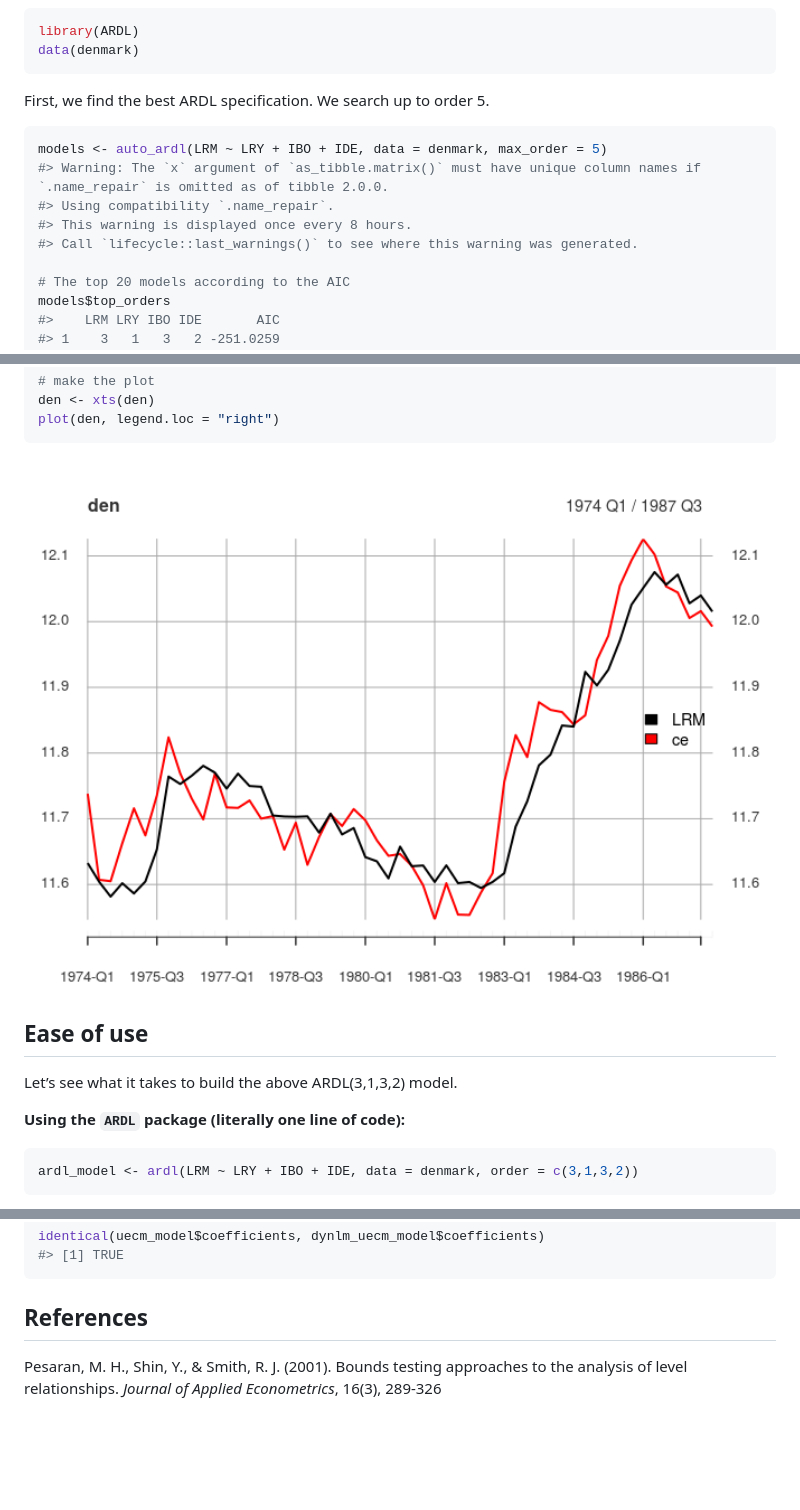
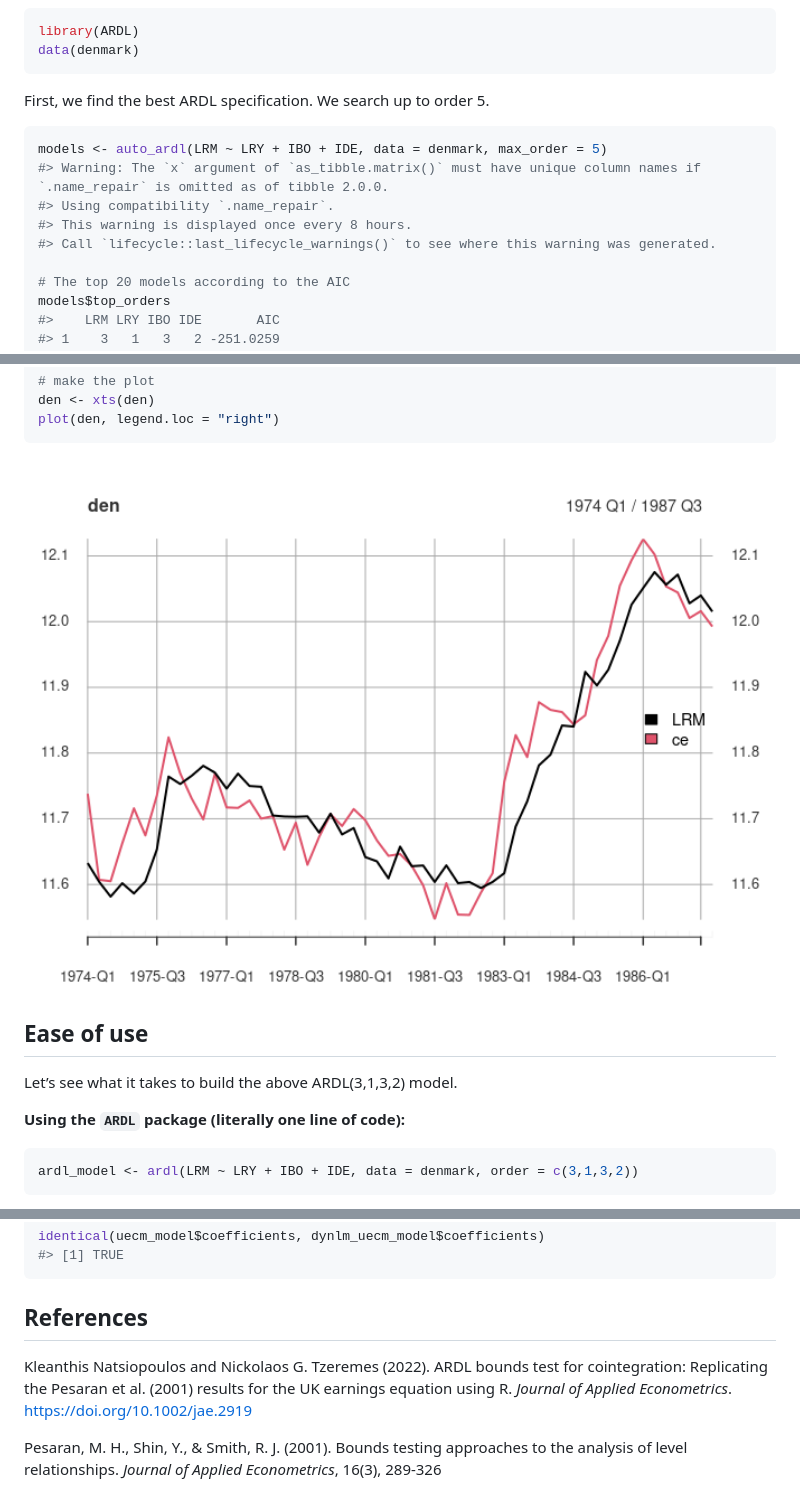
Before and after one commit to cran/ARDL, a Markdown page: README.md, 3 parts joined by grey strips. GitHub-like rendering; pictures changed too: man/figures/README-lr-plot-1.png; blank space fills up the shorter version.

````diff
--- a/README.md
+++ b/README.md
@@ -56,15 +58,14 @@ library(ARDL)
 data(denmark)
 ```
 
-First, we find the best ARDL specification. We search up to order
-5.
+First, we find the best ARDL specification. We search up to order 5.
 
 ``` r
 models <- auto_ardl(LRM ~ LRY + IBO + IDE, data = denmark, max_order = 5)
 #> Warning: The `x` argument of `as_tibble.matrix()` must have unique column names if `.name_repair` is omitted as of tibble 2.0.0.
 #> Using compatibility `.name_repair`.
 #> This warning is displayed once every 8 hours.
-#> Call `lifecycle::last_warnings()` to see where this warning was generated.
+#> Call `lifecycle::last_lifecycle_warnings()` to see where this warning was generated.
 
 # The top 20 models according to the AIC
 models$top_orders
@@ -291,8 +291,7 @@ plot(den, legend.loc = "right")
 
 Let’s see what it takes to build the above ARDL(3,1,3,2) model.
 
-**Using the `ARDL` package (literally one line of
-code):**
+**Using the `ARDL` package (literally one line of code):**
 
 ``` r
 ardl_model <- ardl(LRM ~ LRY + IBO + IDE, data = denmark, order = c(3,1,3,2))
@@ -344,6 +343,11 @@ identical(uecm_model$coefficients, dynlm_uecm_model$coefficients)
 
 ## References
 
+Kleanthis Natsiopoulos and Nickolaos G. Tzeremes (2022). ARDL bounds
+test for cointegration: Replicating the Pesaran et al. (2001) results
+for the UK earnings equation using R. *Journal of Applied Econometrics*.
+<https://doi.org/10.1002/jae.2919>
+
 Pesaran, M. H., Shin, Y., & Smith, R. J. (2001). Bounds testing
 approaches to the analysis of level relationships. *Journal of Applied
 Econometrics*, 16(3), 289-326
````
Also changed, not shown: other parts of README.md (+18 -17 lines), NEWS.md (+10 -0 lines), 14 other files.
